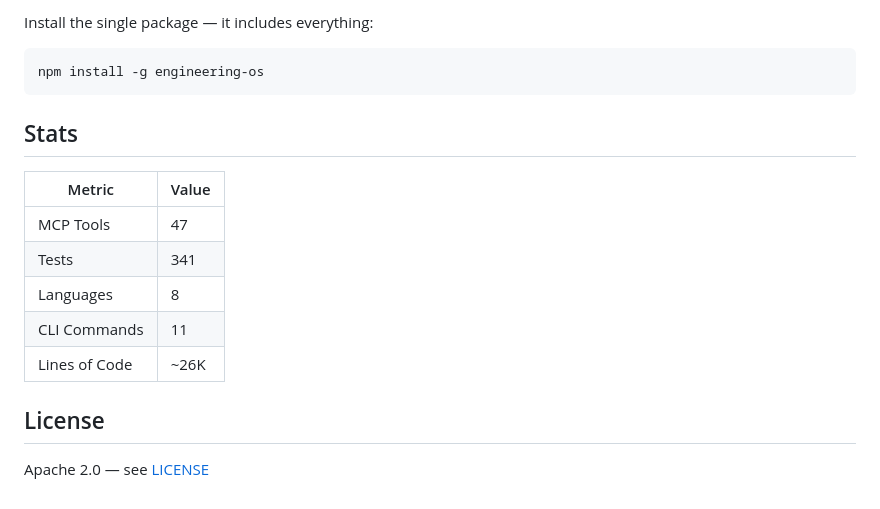
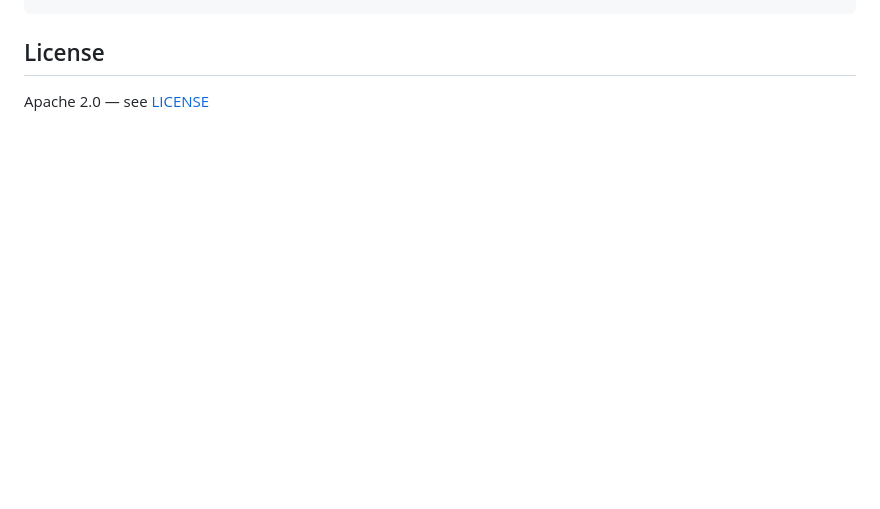
Before and after one commit to engineering-os/engineering-os, a Markdown page: README.md, the part around one of its changes. Rendered like a GitHub page; blank space fills up the shorter version.

````diff
--- a/README.md
+++ b/README.md
@@ -160,20 +165,4 @@ packages/
 ```
-
-Install the single package — it includes everything:
-
-```bash
-npm install -g engineering-os
-```
-
-## Stats
-
-| Metric | Value |
-|--------|-------|
-| MCP Tools | 47 |
-| Tests | 341 |
-| Languages | 8 |
-| CLI Commands | 11 |
-| Lines of Code | ~26K |
 
 ## License
 
````
Also changed, not shown: other parts of README.md (+74 -69 lines).
